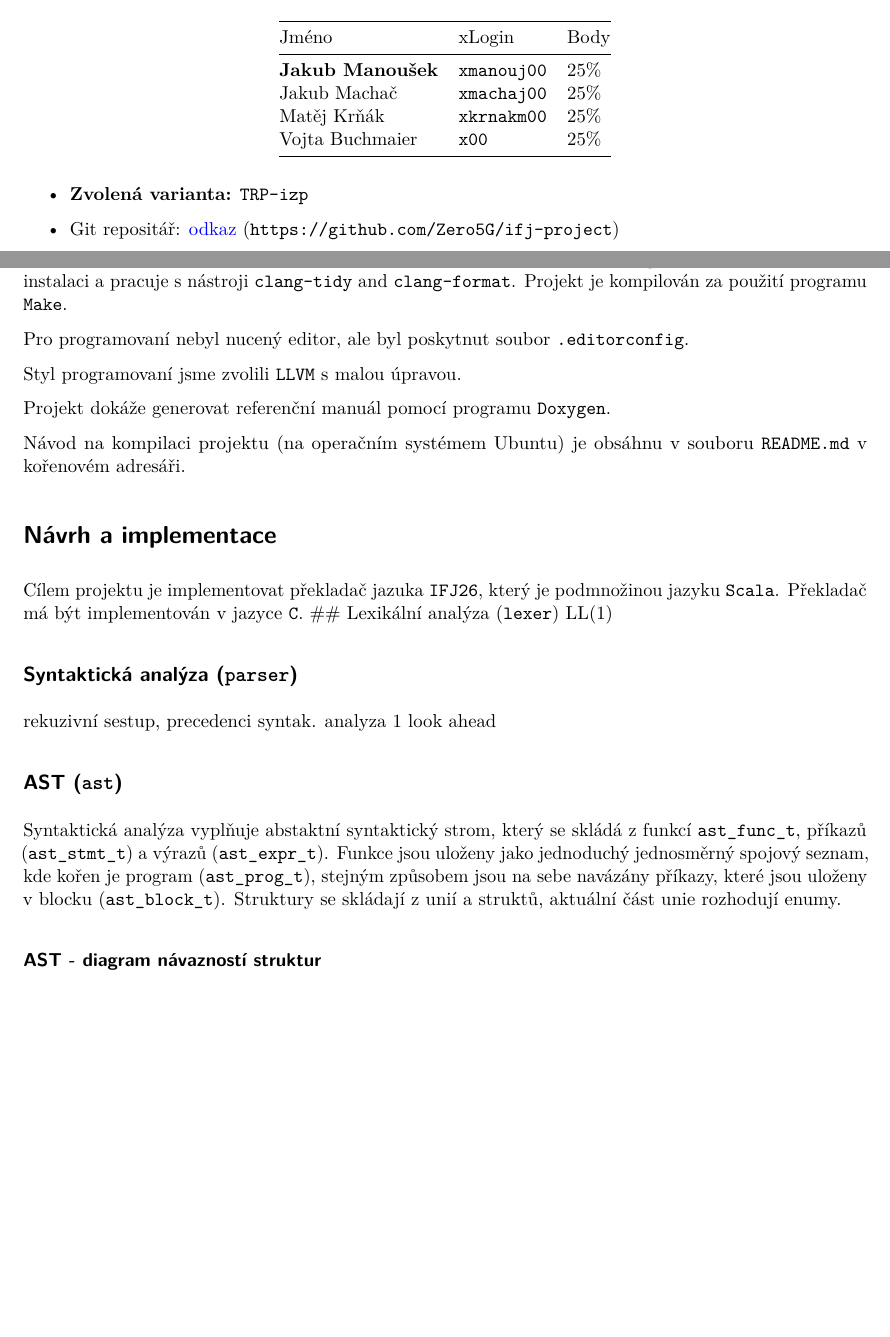
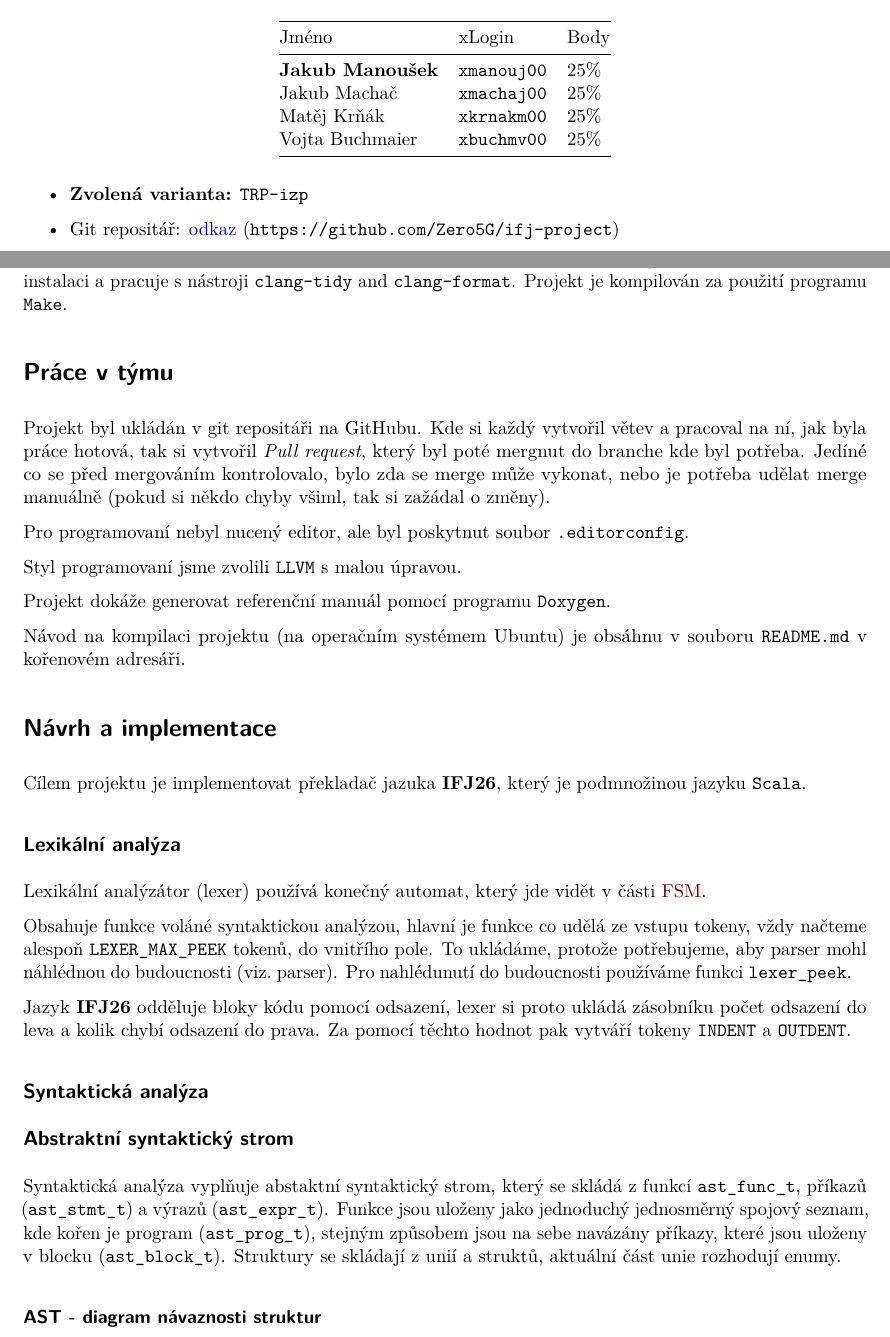
Before and after one commit to Zero5G/ifj-project, a Quarto document (doc/pages/doc.qmd): two parts of pages 1 and 3 of 4 before the commit and two parts of pages 1 and 3 of 5 after it, joined at a grey line, cut so that both start at the same text, the shorter picture padded with empty space. Rendered offline with R 4.5, knitr and Pandoc in place of Quarto, then LaTeX, with nearby package versions.

Commit message:
doc: lexer

````diff
--- a/doc/pages/doc.qmd
+++ b/doc/pages/doc.qmd
@@ -23,7 +23,7 @@ Jméno | xLogin | Body
 **Jakub Manoušek** | `xmanouj00` | 25%
 Jakub Machač | `xmachaj00` | 25%
 Matěj Krňák | `xkrnakm00` | 25%
-Vojta Buchmaier | `x00` | 25%
+Vojta Buchmaier | `xbuchmv00` | 25%
 
 - **Zvolená varianta:** `TRP-izp`
 
@@ -44,6 +44,13 @@ Vojta Buchmaier | `x00` | 25%
 
 # Úvod
 Projekt byl dělán v jazuku C, standardu `C23`, požívaly jsme kompilátor `clang`, protože byl nejjedušší na instalaci a pracuje s nástroji `clang-tidy` and `clang-format`. Projekt je kompilován za použití programu `Make`.
+
+# Práce v týmu
+Projekt byl ukládán v git repositáři na GitHubu.
+Kde si každý vytvořil větev a pracoval na ní, jak byla práce hotová, tak si vytvořil _Pull request_,
+který byl poté mergnut do branche kde byl potřeba.
+Jedíné co se před mergováním kontrolovalo, bylo zda se merge může vykonat,
+nebo je potřeba udělat merge manuálně (pokud si někdo chyby všiml, tak si zažádal o změny).
 
 Pro programovaní nebyl nucený editor, ale byl poskytnut soubor `.editorconfig`.
 
@@ -54,24 +61,30 @@ Projekt dokáže generovat referenční manuál pomocí programu `Doxygen`.
 Návod na kompilaci projektu (na operačním systémem Ubuntu) je obsáhnu v souboru `README.md` v kořenovém adresáři.
 
 # Návrh a implementace
-Cílem projektu je implementovat překladač jazuka `IFJ26`, který je podmnožinou jazyku `Scala`.
-Překladač má být implementován v jazyce `C`.
-## Lexikální analýza (`lexer`)
-LL(1)
+Cílem projektu je implementovat překladač jazuka **IFJ26**, který je podmnožinou jazyku `Scala`.
 
-## Syntaktická analýza (`parser`)
-rekuzivní sestup,
-precedenci syntak. analyza
-1 look ahead
+## Lexikální analýza
+Lexikální analýzátor (lexer) používá konečný automat, který jde vidět v části [FSM](#fsm).
 
-## AST (`ast`)
+Obsahuje funkce voláné syntaktickou analýzou, hlavní je funkce co udělá ze vstupu tokeny,
+vždy načteme alespoň `LEXER_MAX_PEEK` tokenů, do vnitřího pole.
+To ukládáme, protože potřebujeme, aby parser mohl náhlédnou do budoucnosti (viz. [parser](#Syntaktická-analýza)).
+Pro nahlédunutí do budoucnosti používáme funkci `lexer_peek`.
+
+Jazyk **IFJ26** odděluje bloky kódu pomocí odsazení,
+lexer si proto ukládá zásobníku počet odsazení do leva a kolik chybí odsazení do prava.
+Za pomocí těchto hodnot pak vytváří tokeny `INDENT` a `OUTDENT`.
+
+## Syntaktická analýza
+
+## Abstraktní syntaktický strom
 Syntaktická analýza vyplňuje abstaktní syntaktický strom, který se skládá z funkcí `ast_func_t`,
 příkazů (`ast_stmt_t`) a výrazů (`ast_expr_t`).
 Funkce jsou uloženy jako jednoduchý jednosměrný spojový seznam, kde kořen je program (`ast_prog_t`),
 stejným způsobem jsou na sebe navázány příkazy, které jsou uloženy v blocku (`ast_block_t`).
 Struktury se skládají z unií a struktů, aktuální část unie rozhodují enumy.
 
-### AST - diagram návazností struktur
+### AST - diagram návaznosti struktur
 ```{mermaid}
 %%| fig-width: 3
 %%| fig-height: 4
````
Also changed, not shown: doc/pages/doc.qmd (6 more changed lines).
